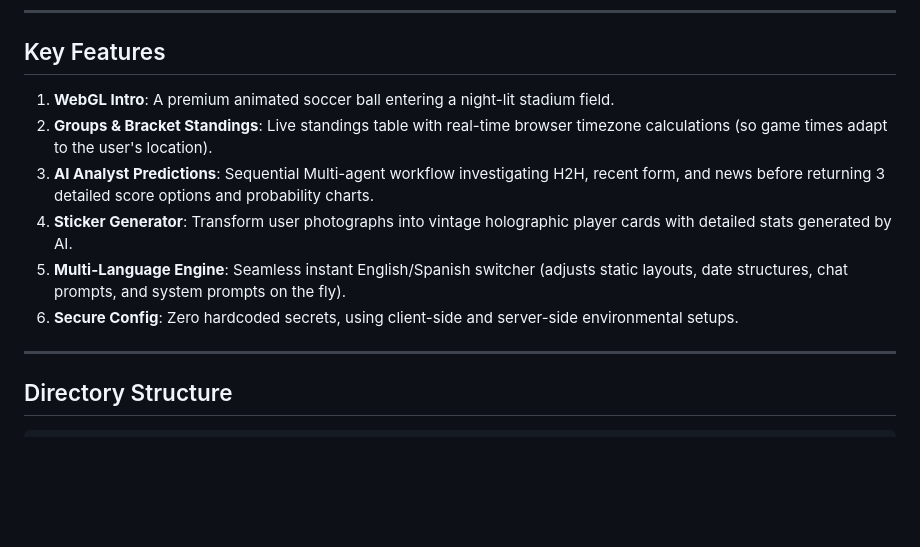
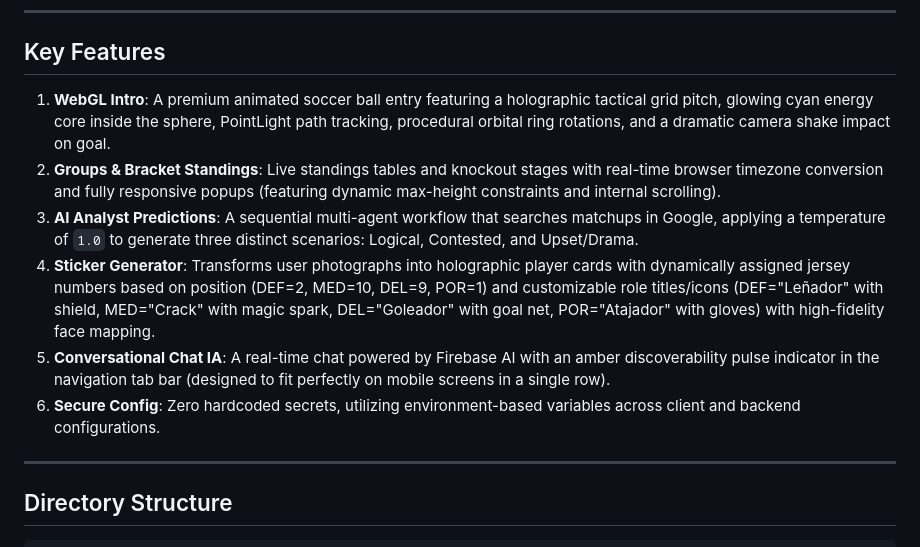
Before and after one commit to jggomez/world-cup-2026-devhack-ai, a Markdown page: README.md, the part around the change. Drawn GitHub-style; blank space fills up the shorter version.

Commit message:
docs: update root, src, and analyst_service readmes to document recent features

```diff
--- a/README.md
+++ b/README.md
@@ -44,12 +44,12 @@ graph LR
 
 ## Key Features
 
-1.  **WebGL Intro**: A premium animated soccer ball entering a night-lit stadium field.
-2.  **Groups & Bracket Standings**: Live standings table with real-time browser timezone calculations (so game times adapt to the user's location).
-3.  **AI Analyst Predictions**: Sequential Multi-agent workflow investigating H2H, recent form, and news before returning 3 detailed score options and probability charts.
-4.  **Sticker Generator**: Transform user photographs into vintage holographic player cards with detailed stats generated by AI.
-5.  **Multi-Language Engine**: Seamless instant English/Spanish switcher (adjusts static layouts, date structures, chat prompts, and system prompts on the fly).
-6.  **Secure Config**: Zero hardcoded secrets, using client-side and server-side environmental setups.
+1.  **WebGL Intro**: A premium animated soccer ball entry featuring a holographic tactical grid pitch, glowing cyan energy core inside the sphere, PointLight path tracking, procedural orbital ring rotations, and a dramatic camera shake impact on goal.
+2.  **Groups & Bracket Standings**: Live standings tables and knockout stages with real-time browser timezone conversion and fully responsive popups (featuring dynamic max-height constraints and internal scrolling).
+3.  **AI Analyst Predictions**: A sequential multi-agent workflow that searches matchups in Google, applying a temperature of `1.0` to generate three distinct scenarios: Logical, Contested, and Upset/Drama.
+4.  **Sticker Generator**: Transforms user photographs into holographic player cards with dynamically assigned jersey numbers based on position (DEF=2, MED=10, DEL=9, POR=1) and customizable role titles/icons (DEF="Leñador" with shield, MED="Crack" with magic spark, DEL="Goleador" with goal net, POR="Atajador" with gloves) with high-fidelity face mapping.
+5.  **Conversational Chat IA**: A real-time chat powered by Firebase AI with an amber discoverability pulse indicator in the navigation tab bar (designed to fit perfectly on mobile screens in a single row).
+6.  **Secure Config**: Zero hardcoded secrets, utilizing environment-based variables across client and backend configurations.
 
 ---
 
```
Also changed, not shown: analyst_service/README.md (+3 -3 lines), src/README.md (+7 -7 lines).
